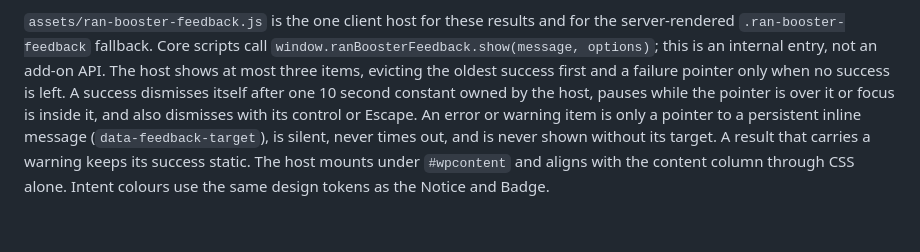
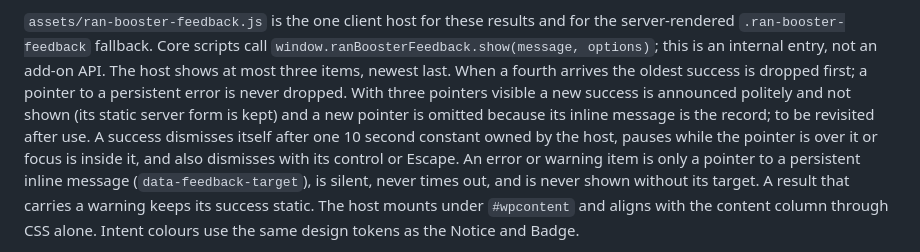
Before and after one commit to RocketsAreNostalgic/ran-booster, a Markdown page: docs/enhanced-admin-interactions.md, the part around the change. Drawn GitHub-style; blank space fills up the shorter version.

Commit message:
docs(admin): correct the snackbar queue eviction rule
Refs #755

```diff
--- a/docs/enhanced-admin-interactions.md
+++ b/docs/enhanced-admin-interactions.md
@@ -127,8 +127,11 @@ pages do not replay a cached confirmation.
 `assets/ran-booster-feedback.js` is the one client host for these results and
 for the server-rendered `.ran-booster-feedback` fallback. Core scripts call
 `window.ranBoosterFeedback.show(message, options)`; this is an internal entry,
-not an add-on API. The host shows at most three items, evicting the oldest
-success first and a failure pointer only when no success is left. A success
+not an add-on API. The host shows at most three items, newest last. When a
+fourth arrives the oldest success is dropped first; a pointer to a persistent
+error is never dropped. With three pointers visible a new success is announced
+politely and not shown (its static server form is kept) and a new pointer is
+omitted because its inline message is the record; to be revisited after use. A success
 dismisses itself after one 10 second constant owned by the host, pauses while
 the pointer is over it or focus is inside it, and also dismisses with its
 control or Escape. An error or warning item is only a pointer to a persistent
```
